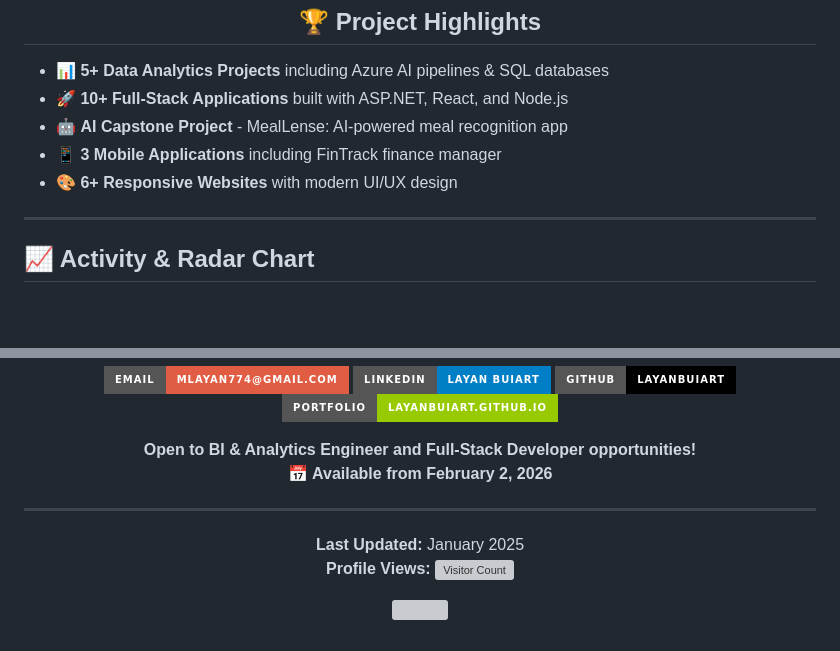
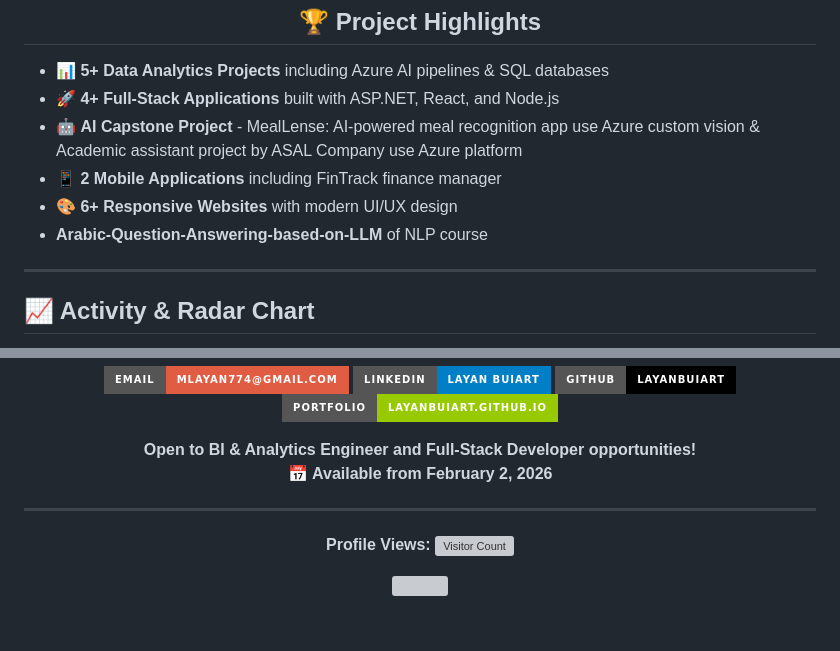
Before and after one commit to layanbuirat/layanbuirat, a Markdown page: README.md, 2 parts joined by grey strips. Rendered like a GitHub page; badges without logos; blank space fills up the shorter version; grey boxes are pictures that could not be loaded.

Commit message:
Revise project highlights and last updated info
Updated project highlights and activity section in README.

```diff
--- a/README.md
+++ b/README.md
@@ -92,11 +92,11 @@
 <h2 align="center">🏆 Project Highlights</h2>
 
 - 📊 **5+ Data Analytics Projects** including Azure AI pipelines & SQL databases
-- 🚀 **10+ Full-Stack Applications** built with ASP.NET, React, and Node.js
-- 🤖 **AI Capstone Project** - MealLense: AI-powered meal recognition app
-- 📱 **3 Mobile Applications** including FinTrack finance manager
+- 🚀 **4+ Full-Stack Applications** built with ASP.NET, React, and Node.js
+- 🤖 **AI Capstone Project** - MealLense: AI-powered meal recognition app use Azure custom vision & Academic assistant project by ASAL Company use Azure platform
+- 📱 **2 Mobile Applications** including FinTrack finance manager
 - 🎨 **6+ Responsive Websites** with modern UI/UX design
-
+-  **Arabic-Question-Answering-based-on-LLM** of NLP course
 ---
 ## 📈 Activity & Radar Chart
 
@@ -582,7 +582,6 @@
 
 <div align="center">
 
-**Last Updated:** January 2025
 **Profile Views:** ![Visitor Count](https://komarev.com/ghpvc/?username=layanbuiart&color=green)
 
 </div>
```
